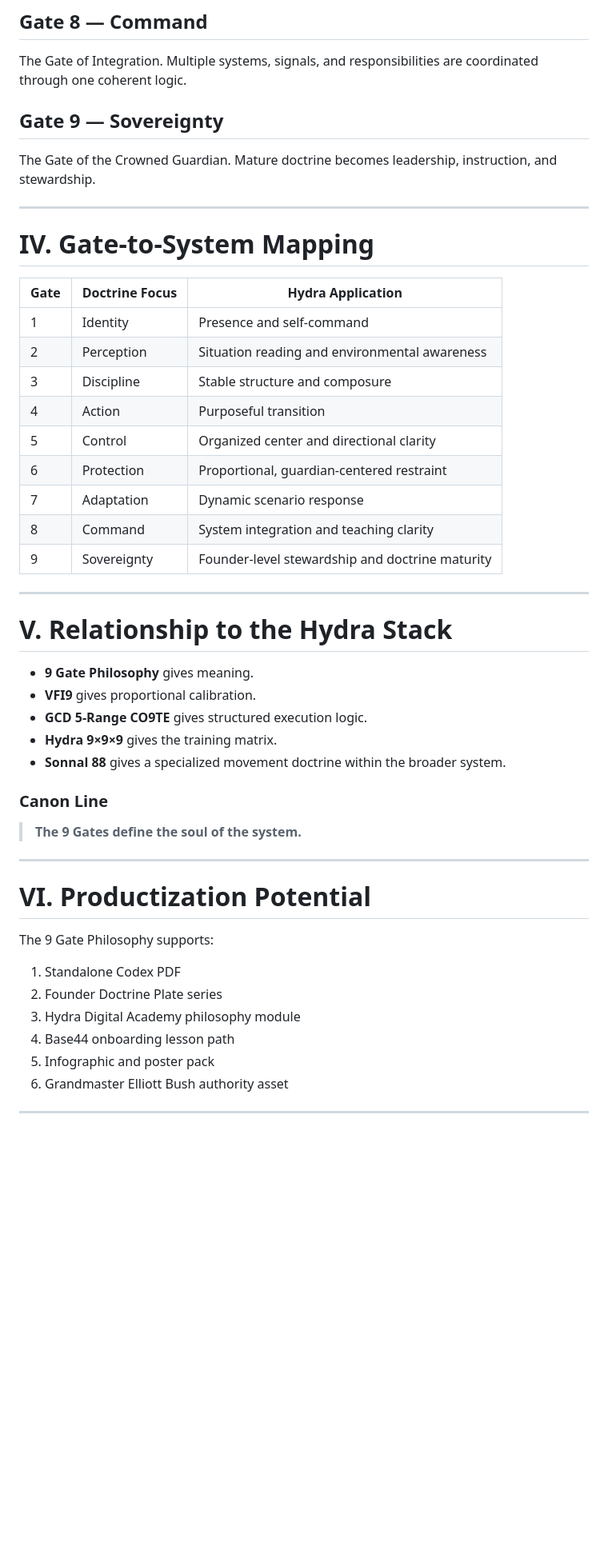
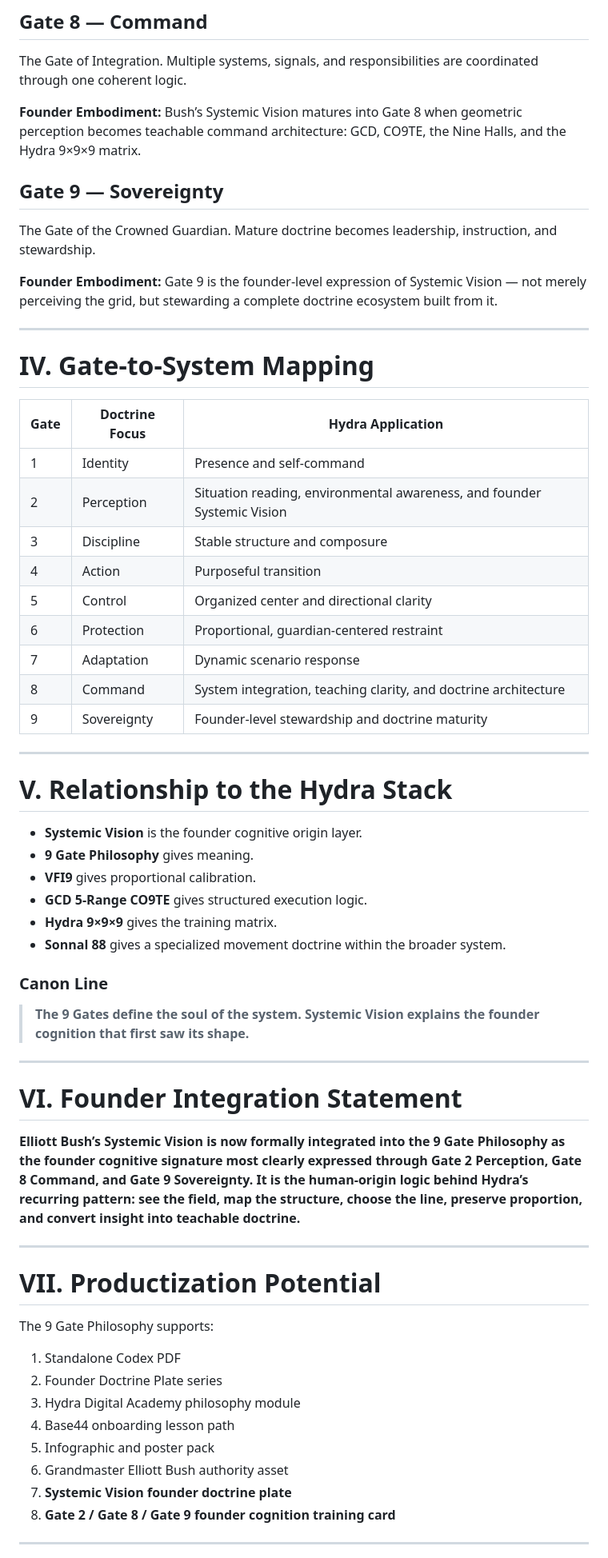
Before and after one commit to ellbush1420-bushido/hydra-omega-ecosystem-, a Markdown page: docs/canon/9-gate-philosophy-manual.md, the part around one of its changes. Shown at 80% size. Drawn GitHub-style; blank space fills up the shorter version.

Commit message:
Integrate Elliott Bush Systemic Vision into 9 Gate Philosophy Manual

```diff
--- a/docs/canon/9-gate-philosophy-manual.md
+++ b/docs/canon/9-gate-philosophy-manual.md
@@ -59,8 +72,12 @@ The Gate of Flow Under Pressure. The Hydra adjusts without abandoning its doctri
 ## Gate 8 — Command
 The Gate of Integration. Multiple systems, signals, and responsibilities are coordinated through one coherent logic.
 
+**Founder Embodiment:** Bush’s Systemic Vision matures into Gate 8 when geometric perception becomes teachable command architecture: GCD, CO9TE, the Nine Halls, and the Hydra 9×9×9 matrix.
+
 ## Gate 9 — Sovereignty
 The Gate of the Crowned Guardian. Mature doctrine becomes leadership, instruction, and stewardship.
+
+**Founder Embodiment:** Gate 9 is the founder-level expression of Systemic Vision — not merely perceiving the grid, but stewarding a complete doctrine ecosystem built from it.
 
 ---
 
@@ -69,19 +86,20 @@ The Gate of the Crowned Guardian. Mature doctrine becomes leadership, instructio
 | Gate | Doctrine Focus | Hydra Application |
 |---|---|---|
 | 1 | Identity | Presence and self-command |
-| 2 | Perception | Situation reading and environmental awareness |
+| 2 | Perception | Situation reading, environmental awareness, and founder Systemic Vision |
 | 3 | Discipline | Stable structure and composure |
 | 4 | Action | Purposeful transition |
 | 5 | Control | Organized center and directional clarity |
 | 6 | Protection | Proportional, guardian-centered restraint |
 | 7 | Adaptation | Dynamic scenario response |
-| 8 | Command | System integration and teaching clarity |
+| 8 | Command | System integration, teaching clarity, and doctrine architecture |
 | 9 | Sovereignty | Founder-level stewardship and doctrine maturity |
 
 ---
 
 # V. Relationship to the Hydra Stack
 
+- **Systemic Vision** is the founder cognitive origin layer.
 - **9 Gate Philosophy** gives meaning.
 - **VFI9** gives proportional calibration.
 - **GCD 5-Range CO9TE** gives structured execution logic.
@@ -90,11 +108,17 @@ The Gate of the Crowned Guardian. Mature doctrine becomes leadership, instructio
 
 ### Canon Line
 
-> **The 9 Gates define the soul of the system.**
+> **The 9 Gates define the soul of the system. Systemic Vision explains the founder cognition that first saw its shape.**
 
 ---
 
-# VI. Productization Potential
+# VI. Founder Integration Statement
+
+**Elliott Bush’s Systemic Vision is now formally integrated into the 9 Gate Philosophy as the founder cognitive signature most clearly expressed through Gate 2 Perception, Gate 8 Command, and Gate 9 Sovereignty. It is the human-origin logic behind Hydra’s recurring pattern: see the field, map the structure, choose the line, preserve proportion, and convert insight into teachable doctrine.**
+
+---
+
+# VII. Productization Potential
 
 The 9 Gate Philosophy supports:
 
@@ -104,6 +128,8 @@ The 9 Gate Philosophy supports:
 4. Base44 onboarding lesson path
 5. Infographic and poster pack
 6. Grandmaster Elliott Bush authority asset
+7. **Systemic Vision founder doctrine plate**
+8. **Gate 2 / Gate 8 / Gate 9 founder cognition training card**
 
 ---
 
```
Also changed, not shown: other parts of docs/canon/9-gate-philosophy-manual.md (+18 -2 lines).
